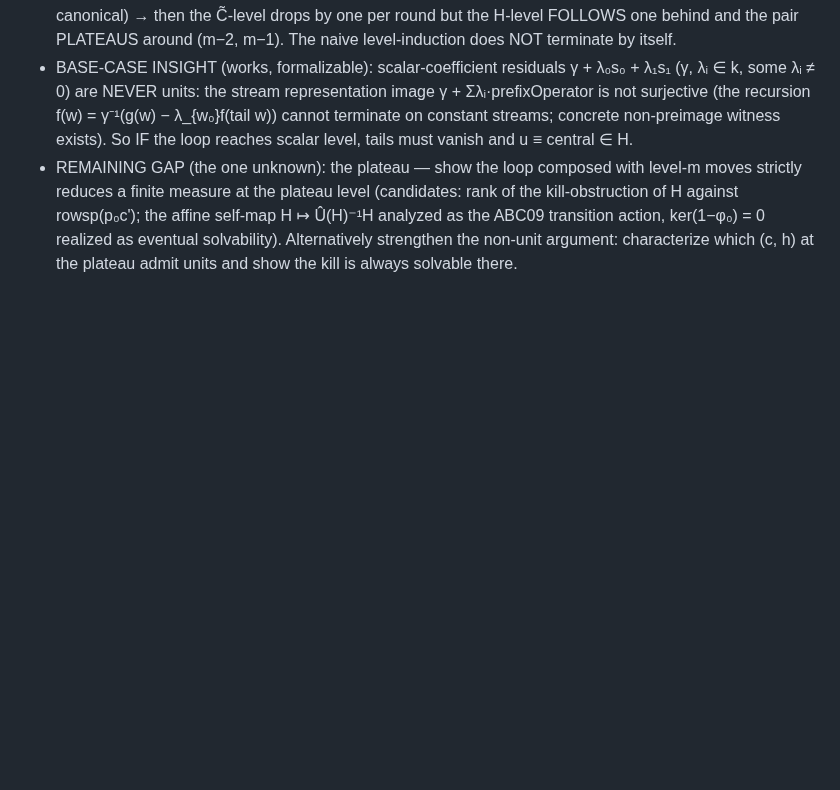
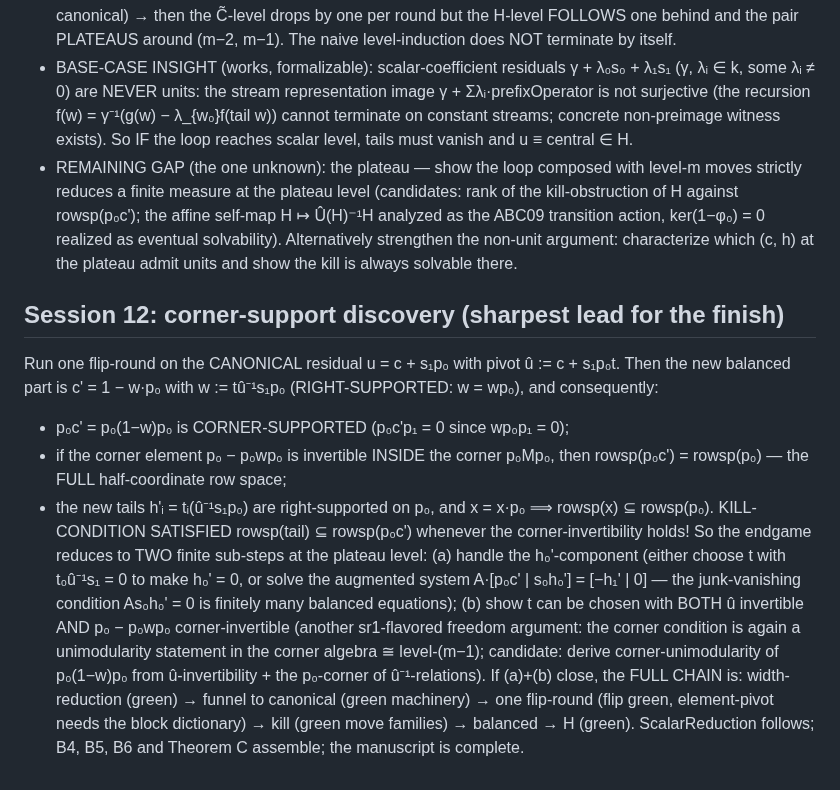
Before and after one commit to SauersML/nonsofic_existence, a Markdown page: BUILD_ITERATION_NOTES.md, the part around the change. Rendered like a GitHub page; blank space fills up the shorter version.

Commit message:
Session 12: corner-support discovery reduces endgame to two finite substeps
Co-Authored-By: Claude Fable 5 <noreply@anthropic.com>

```diff
--- a/BUILD_ITERATION_NOTES.md
+++ b/BUILD_ITERATION_NOTES.md
@@ -489,3 +489,30 @@ flip → the loop.
   solvability).  Alternatively strengthen the non-unit argument:
   characterize which (c, h) at the plateau admit units and show the
   kill is always solvable there.
+
+## Session 12: corner-support discovery (sharpest lead for the finish)
+Run one flip-round on the CANONICAL residual u = c + s₁p₀ with pivot
+û := c + s₁p₀t.  Then the new balanced part is c' = 1 − w·p₀ with
+w := tû⁻¹s₁p₀ (RIGHT-SUPPORTED: w = wp₀), and consequently:
+- p₀c' = p₀(1−w)p₀ is CORNER-SUPPORTED (p₀c'p₁ = 0 since wp₀p₁ = 0);
+- if the corner element p₀ − p₀wp₀ is invertible INSIDE the corner
+  p₀Mp₀, then rowsp(p₀c') = rowsp(p₀) — the FULL half-coordinate
+  row space;
+- the new tails h'ᵢ = tᵢ(û⁻¹s₁p₀) are right-supported on p₀, and
+  x = x·p₀ ⟹ rowsp(x) ⊆ rowsp(p₀).  KILL-CONDITION SATISFIED
+  rowsp(tail) ⊆ rowsp(p₀c') whenever the corner-invertibility holds!
+So the endgame reduces to TWO finite sub-steps at the plateau level:
+(a) handle the h₀'-component (either choose t with t₀û⁻¹s₁ = 0 to
+    make h₀' = 0, or solve the augmented system A·[p₀c' | s₀h₀'] =
+    [−h₁' | 0] — the junk-vanishing condition As₀h₀' = 0 is finitely
+    many balanced equations);
+(b) show t can be chosen with BOTH û invertible AND p₀ − p₀wp₀
+    corner-invertible (another sr1-flavored freedom argument: the
+    corner condition is again a unimodularity statement in the corner
+    algebra ≅ level-(m−1); candidate: derive corner-unimodularity of
+    p₀(1−w)p₀ from û-invertibility + the p₀-corner of û⁻¹-relations).
+If (a)+(b) close, the FULL CHAIN is: width-reduction (green) →
+funnel to canonical (green machinery) → one flip-round (flip green,
+element-pivot needs the block dictionary) → kill (green move
+families) → balanced → H (green).  ScalarReduction follows; B4, B5,
+B6 and Theorem C assemble; the manuscript is complete.
```
